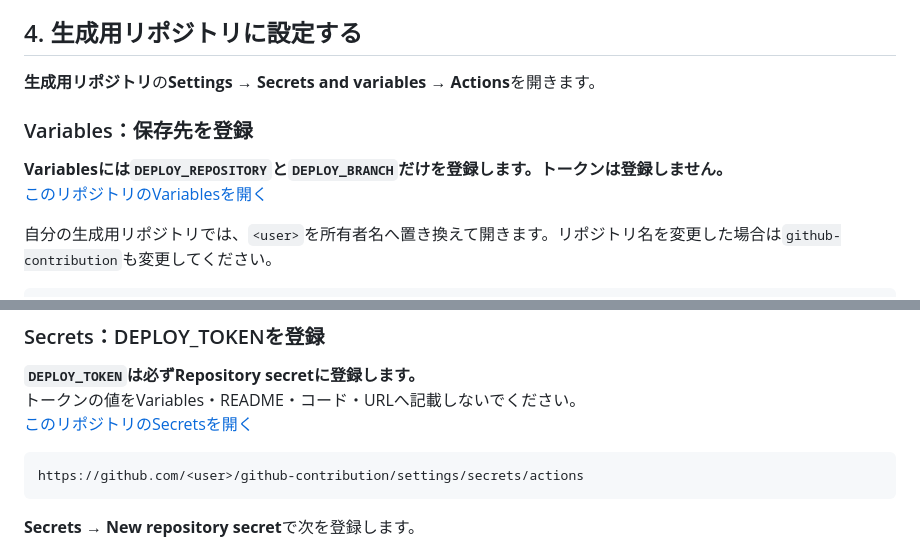
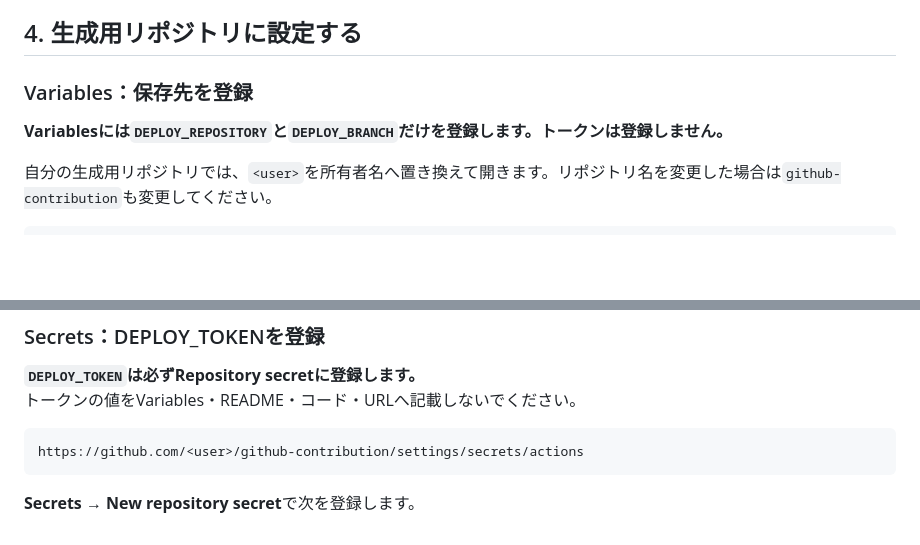
Before and after one commit to DaisukeDaisuke/github-contribution, a Markdown page: install.md, 2 parts joined by grey strips. Rendered like a GitHub page; blank space fills up the shorter version.

Commit message:
Revise installation guide and update images
Updated installation instructions and images for clarity.

````diff
--- a/install.md
+++ b/install.md
@@ -38,12 +38,9 @@ GitHubのユーザー名から活動草マップを生成し、自分のプロ
 
 ## 4. 生成用リポジトリに設定する
 
-**生成用リポジトリ**の**Settings → Secrets and variables → Actions**を開きます。
-
 ### Variables：保存先を登録
 
 **Variablesには`DEPLOY_REPOSITORY`と`DEPLOY_BRANCH`だけを登録します。トークンは登録しません。**<br>
-[このリポジトリのVariablesを開く](https://github.com/DaisukeDaisuke/github-contribution/settings/variables/actions)
 
 自分の生成用リポジトリでは、`<user>`を所有者名へ置き換えて開きます。リポジトリ名を変更した場合は`github-contribution`も変更してください。
 
@@ -62,7 +67,6 @@ https://github.com/<user>/github-contribution/settings/variables/actions
 
 **`DEPLOY_TOKEN`は必ずRepository secretに登録します。**<br>
 トークンの値をVariables・README・コード・URLへ記載しないでください。<br>
-[このリポジトリのSecretsを開く](https://github.com/DaisukeDaisuke/github-contribution/settings/secrets/actions)
 
 ```text
 https://github.com/<user>/github-contribution/settings/secrets/actions
````
Also changed, not shown: other parts of install.md (+13 -2 lines).
